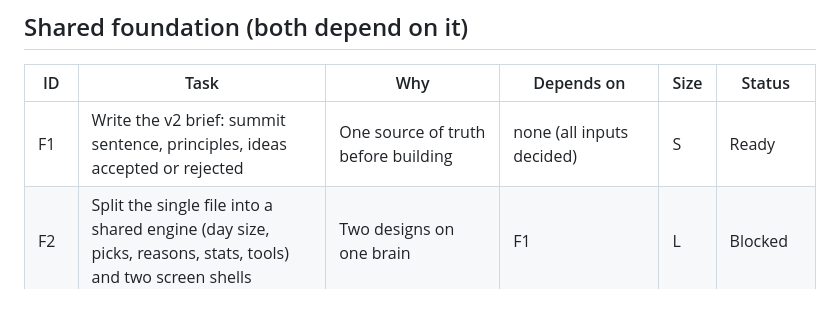
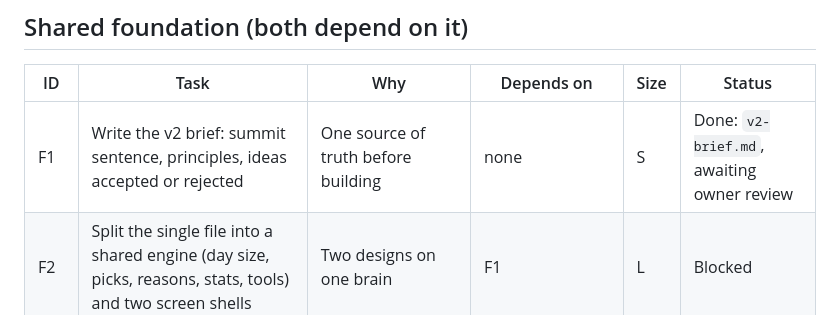
Before and after one commit to OwnYourSystem/FUNNY-CLOWNS, a Markdown page: notes/v2-plan.md, the part around the change. Drawn GitHub-style.

Commit message:
Write the v2 brief (F1)
Notes only.

Co-Authored-By: Claude Sonnet 5.5 <noreply@anthropic.com>
Claude-Session: https://claude.ai/code/session_01557KYinyYAogRWmsupXsTG

```diff
--- a/notes/v2-plan.md
+++ b/notes/v2-plan.md
@@ -28,7 +28,7 @@ Why it stands apart: conventional planners measure finished tasks and assume a p
 
 | ID | Task | Why | Depends on | Size | Status |
 |---|---|---|---|---|---|
-| F1 | Write the v2 brief: summit sentence, principles, ideas accepted or rejected | One source of truth before building | none (all inputs decided) | S | Ready |
+| F1 | Write the v2 brief: summit sentence, principles, ideas accepted or rejected | One source of truth before building | none | S | Done: `v2-brief.md`, awaiting owner review |
 | F2 | Split the single file into a shared engine (day size, picks, reasons, stats, tools) and two screen shells | Two designs on one brain | F1 | L | Blocked |
 | F3 | Sync item by item, with a rule for edits on both devices | Today the last device to save wins; two devices will lose edits | F2 | L | Blocked |
 | F4 | Shared design tokens: colours, type, spacing, component names | Web and phone look like one product | F1 | M | Blocked |
```
Also changed, not shown: notes/v2-brief.md (added, +111 -0 lines).
